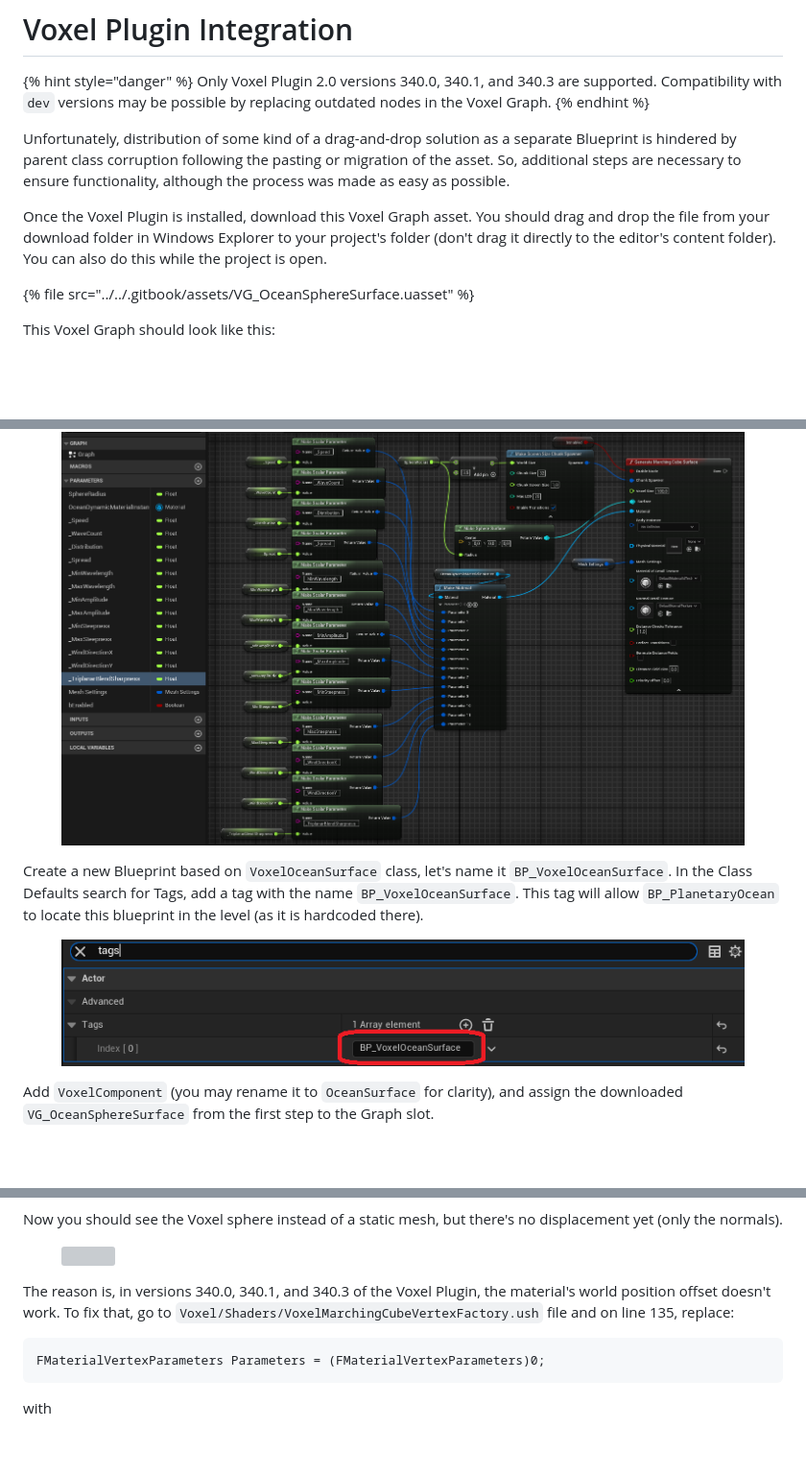
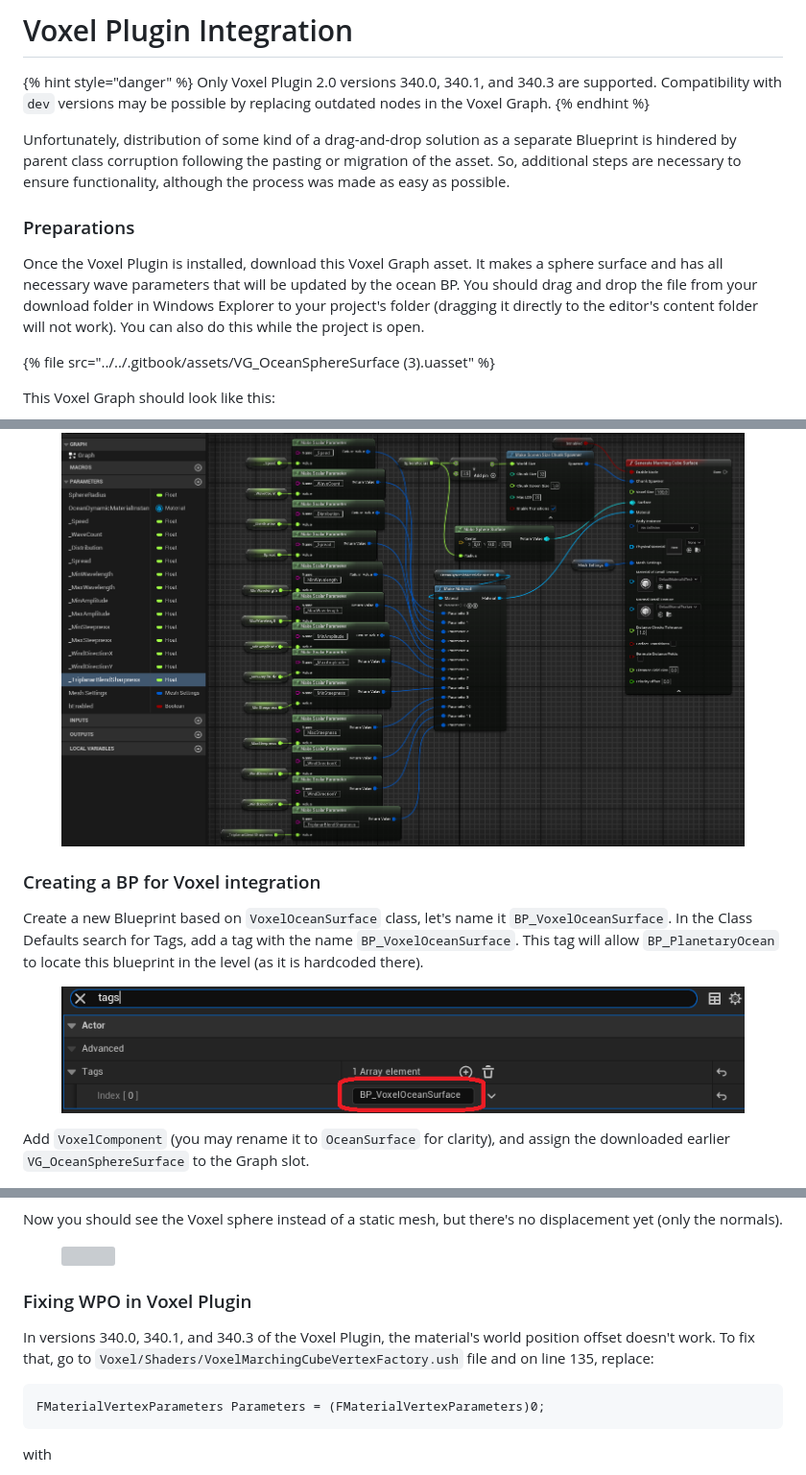
Before and after one commit to script526/Planetary-Oceans-docs, a Markdown page: guide-v.-1.1/getting-started/using-with-voxel-plugin.md, 3 parts joined by grey strips. Shown: that part at 96% size. Rendered like a GitHub page; blank space fills up the shorter version; grey boxes are pictures that could not be loaded.

Commit message:
GITBOOK-41: No subject

````diff
--- a/guide-v.-1.1/getting-started/using-with-voxel-plugin.md
+++ b/guide-v.-1.1/getting-started/using-with-voxel-plugin.md
@@ -6,19 +6,23 @@ Only Voxel Plugin 2.0 versions 340.0, 340.1, and 340.3 are supported. Compatibil
 
 Unfortunately, distribution of some kind of a drag-and-drop solution as a separate Blueprint is hindered by parent class corruption following the pasting or migration of the asset. So, additional steps are necessary to ensure functionality, although the process was made as easy as possible.
 
-Once the Voxel Plugin is installed, download this Voxel Graph asset. You should drag and drop the file from your download folder in Windows Explorer to your project's folder (don't drag it directly to the editor's content folder). You can also do this while the project is open.
+### Preparations
 
-{% file src="../../.gitbook/assets/VG_OceanSphereSurface.uasset" %}
+Once the Voxel Plugin is installed, download this Voxel Graph asset. It makes a sphere surface and has all necessary wave parameters that will be updated by the ocean BP. You should drag and drop the file from your download folder in Windows Explorer to your project's folder (dragging it directly to the editor's content folder will not work). You can also do this while the project is open.
+
+{% file src="../../.gitbook/assets/VG_OceanSphereSurface (3).uasset" %}
 
 This Voxel Graph should look like this:
 
 <figure><img src="../../.gitbook/assets/image (14).png" alt=""><figcaption></figcaption></figure>
 
+### Creating a BP for Voxel integration
+
 Create a new Blueprint based on `VoxelOceanSurface` class, let's name it `BP_VoxelOceanSurface`. In the Class Defaults search for Tags, add a tag with the name `BP_VoxelOceanSurface`. This tag will allow `BP_PlanetaryOcean` to locate this blueprint in the level (as it is hardcoded there).
 
 <figure><img src="../../.gitbook/assets/image (8).png" alt=""><figcaption></figcaption></figure>
 
-Add `VoxelComponent` (you may rename it to `OceanSurface` for clarity), and assign the downloaded `VG_OceanSphereSurface` from the first step to the Graph slot.
+Add `VoxelComponent` (you may rename it to `OceanSurface` for clarity), and assign the downloaded earlier `VG_OceanSphereSurface` to the Graph slot.
 
 <div align="left">
 
@@ -46,7 +50,9 @@ Now you should see the Voxel sphere instead of a static mesh, but there's no dis
 
 <figure><img src="../../.gitbook/assets/image.png" alt=""><figcaption></figcaption></figure>
 
-The reason is, in versions 340.0, 340.1, and 340.3 of the Voxel Plugin, the material's world position offset doesn't work. To fix that, go to `Voxel/Shaders/VoxelMarchingCubeVertexFactory.ush` file and on line 135, replace:
+### Fixing WPO in Voxel Plugin
+
+In versions 340.0, 340.1, and 340.3 of the Voxel Plugin, the material's world position offset doesn't work. To fix that, go to `Voxel/Shaders/VoxelMarchingCubeVertexFactory.ush` file and on line 135, replace:
 
 ```hlsl
 FMaterialVertexParameters Parameters = (FMaterialVertexParameters)0;
````
